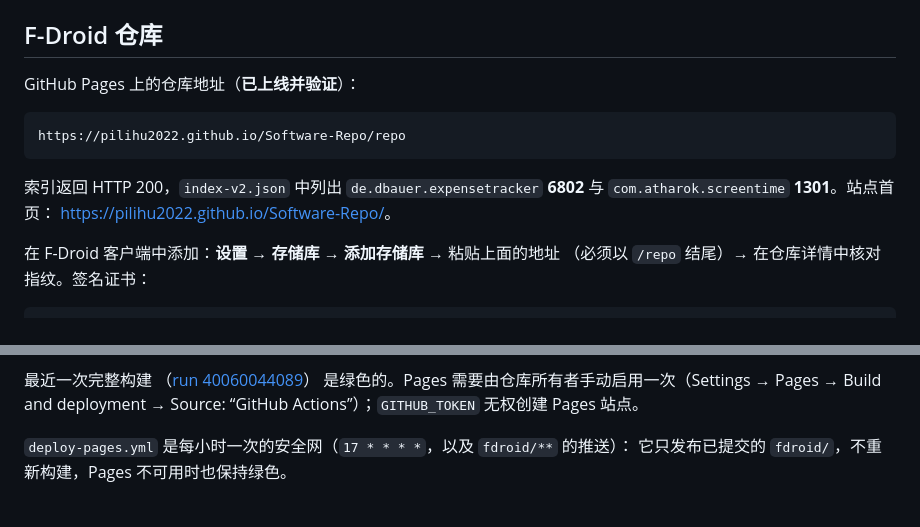
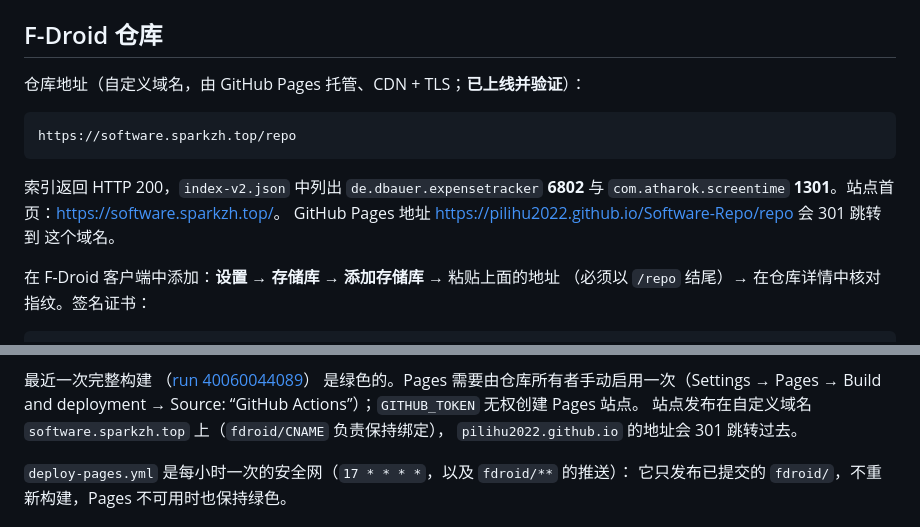
Before and after one commit to PILIHU2022/Software-Repo, a Markdown page: README.zh-CN.md, 2 parts joined by grey strips. Drawn GitHub-style.

````diff
--- a/README.zh-CN.md
+++ b/README.zh-CN.md
@@ -46,15 +46,16 @@ tab：月历卡片使用 7 列 1:1 日格和按 locale 推断的每周首日；
 
 ## F-Droid 仓库
 
-GitHub Pages 上的仓库地址（**已上线并验证**）：
+仓库地址（自定义域名，由 GitHub Pages 托管、CDN + TLS；**已上线并验证**）：
 
 ```
-https://pilihu2022.github.io/Software-Repo/repo
+https://software.sparkzh.top/repo
 ```
 
 索引返回 HTTP 200，`index-v2.json` 中列出 `de.dbauer.expensetracker` **6802** 与
-`com.atharok.screentime` **1301**。站点首页：
-<https://pilihu2022.github.io/Software-Repo/>。
+`com.atharok.screentime` **1301**。站点首页：<https://software.sparkzh.top/>。
+GitHub Pages 地址 <https://pilihu2022.github.io/Software-Repo/repo> 会 301 跳转到
+这个域名。
 
 在 F-Droid 客户端中添加：**设置** → **存储库** → **添加存储库** → 粘贴上面的地址
 （必须以 `/repo` 结尾）→ 在仓库详情中核对指纹。签名证书：
@@ -101,6 +102,8 @@ https://raw.githubusercontent.com/PILIHU2022/Software-Repo/main/fdroid/repo
 （[run 40060044089](https://github.com/PILIHU2022/Software-Repo/actions/runs/40060044089)）
 是绿色的。Pages 需要由仓库所有者手动启用一次（Settings → Pages → Build and
 deployment → Source: “GitHub Actions”）；`GITHUB_TOKEN` 无权创建 Pages 站点。
+站点发布在自定义域名 `software.sparkzh.top` 上（`fdroid/CNAME` 负责保持绑定），
+`pilihu2022.github.io` 的地址会 301 跳转过去。
 
 `deploy-pages.yml` 是每小时一次的安全网（`17 * * * *`，以及 `fdroid/**` 的推送）：
 它只发布已提交的 `fdroid/`，不重新构建，Pages 不可用时也保持绿色。
````
Also changed, not shown: README.md (+10 -5 lines).
